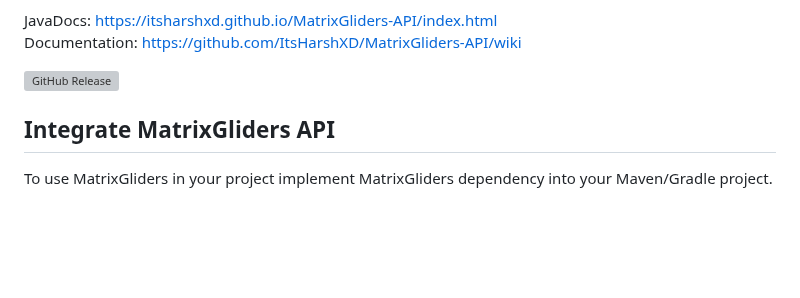
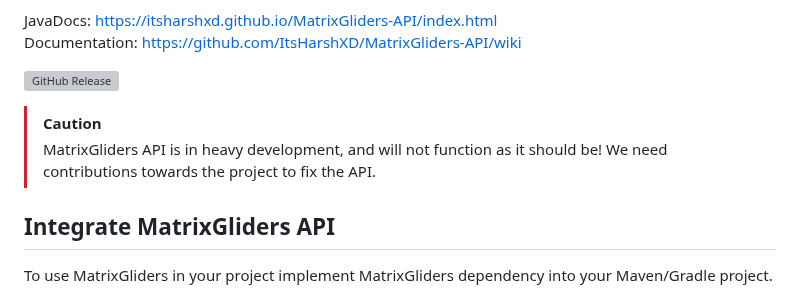
Before and after one commit to MatrixCreations/MatrixGliders-API, a Markdown page: README.md, the part around the change. GitHub-like rendering; blank space fills up the shorter version; grey boxes are pictures that could not be loaded.

```diff
--- a/README.md
+++ b/README.md
@@ -7,6 +7,9 @@ JavaDocs: https://itsharshxd.github.io/MatrixGliders-API/index.html \
 Documentation: https://github.com/ItsHarshXD/MatrixGliders-API/wiki
 
 ![GitHub Release](https://img.shields.io/github/v/release/ItsHarshXD/MatrixGliders-API?display_name=release&label=API%20Version)
+
+> [!CAUTION]
+> MatrixGliders API is in heavy development, and will not function as it should be! We need contributions towards the project to fix the API.
 
 ## Integrate MatrixGliders API
 To use MatrixGliders in your project implement MatrixGliders dependency into your Maven/Gradle project.
```
